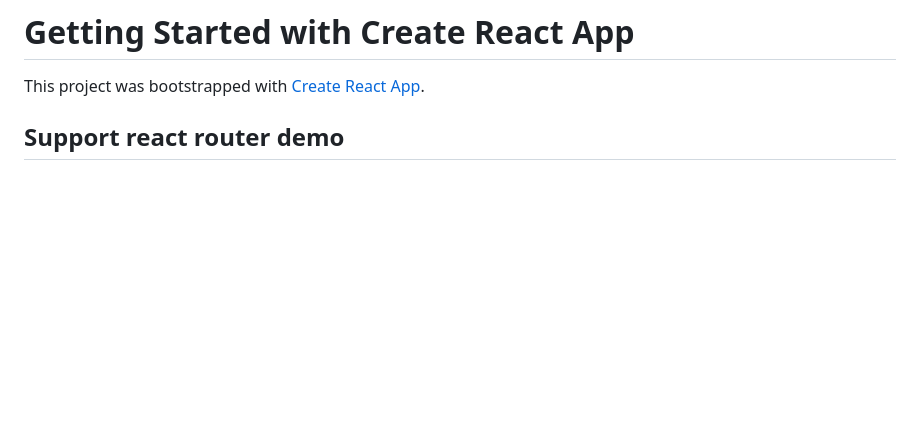
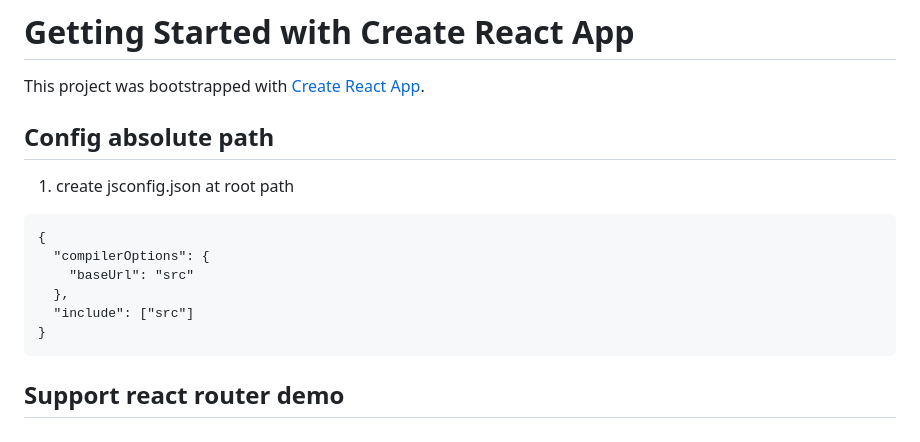
Before and after one commit to GitBulk/nodeone, a Markdown page: client/README.md, the part around the change. Drawn GitHub-style; blank space fills up the shorter version.

Commit message:
[r] config absolute path

````diff
--- a/client/README.md
+++ b/client/README.md
@@ -1,6 +1,17 @@
 # Getting Started with Create React App
 
 This project was bootstrapped with [Create React App](https://github.com/facebook/create-react-app).
+
+## Config absolute path
+1. create jsconfig.json at root path
+```
+{
+  "compilerOptions": {
+    "baseUrl": "src"
+  },
+  "include": ["src"]
+}
+```
 
 ## Support react router demo
 ### `npm install react-router-dom localforage match-sorter sort-by`
````
